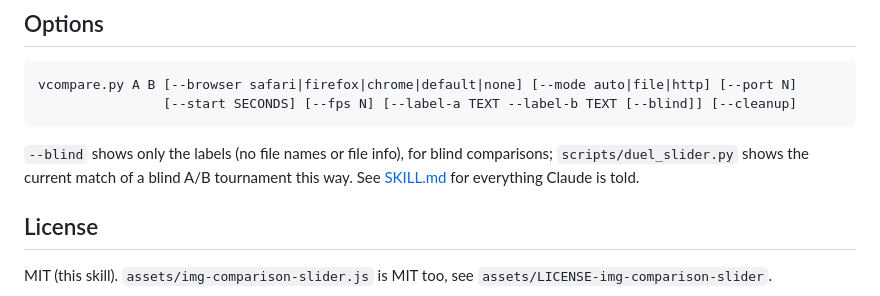
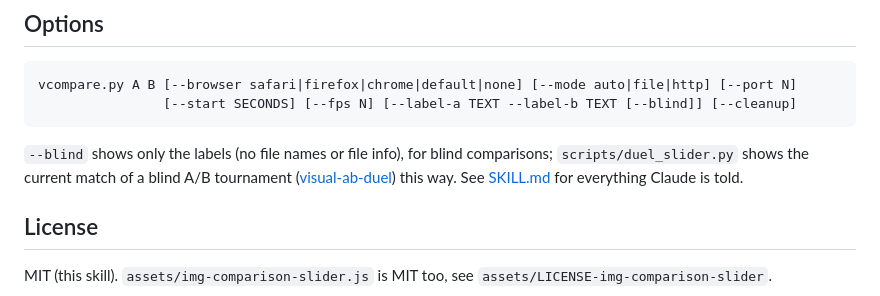
Before and after one commit to juliangruber/video-compare-slider, a Markdown page: README.md, the part around the change. GitHub-like rendering.

Commit message:
README: link visual-ab-duel

````diff
--- a/README.md
+++ b/README.md
@@ -60,7 +60,7 @@ vcompare.py A B [--browser safari|firefox|chrome|default|none] [--mode auto|file
 ```
 
 `--blind` shows only the labels (no file names or file info), for blind comparisons; `scripts/duel_slider.py` shows
-the current match of a blind A/B tournament this way. See [SKILL.md](SKILL.md) for everything Claude is told.
+the current match of a blind A/B tournament ([visual-ab-duel](https://github.com/juliangruber/visual-ab-duel)) this way. See [SKILL.md](SKILL.md) for everything Claude is told.
 
 ## License
 
````
